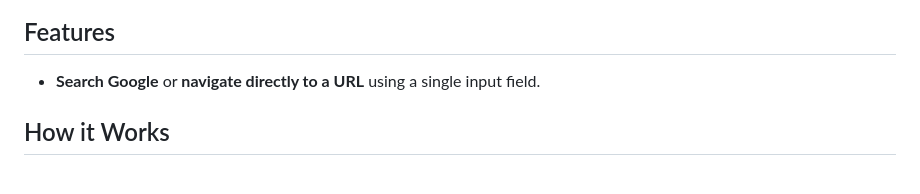
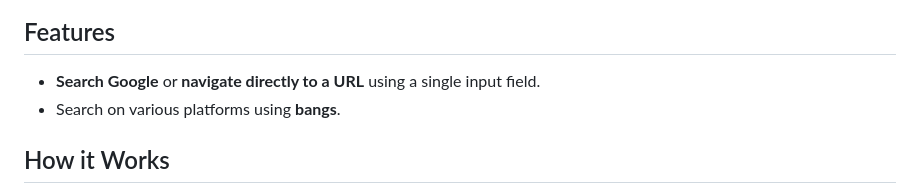
Before and after one commit to Nuvotion-Visuals/Hyperbox, a Markdown page: README.md, the part around the change. Drawn GitHub-style.

```diff
--- a/README.md
+++ b/README.md
@@ -9,6 +9,7 @@ Try it here: https://hyperbox.nuvotion.live
 ## Features
 
 - **Search Google** or **navigate directly to a URL** using a single input field.
+- Search on various platforms using **bangs**.
 
 ## How it Works
 
```
